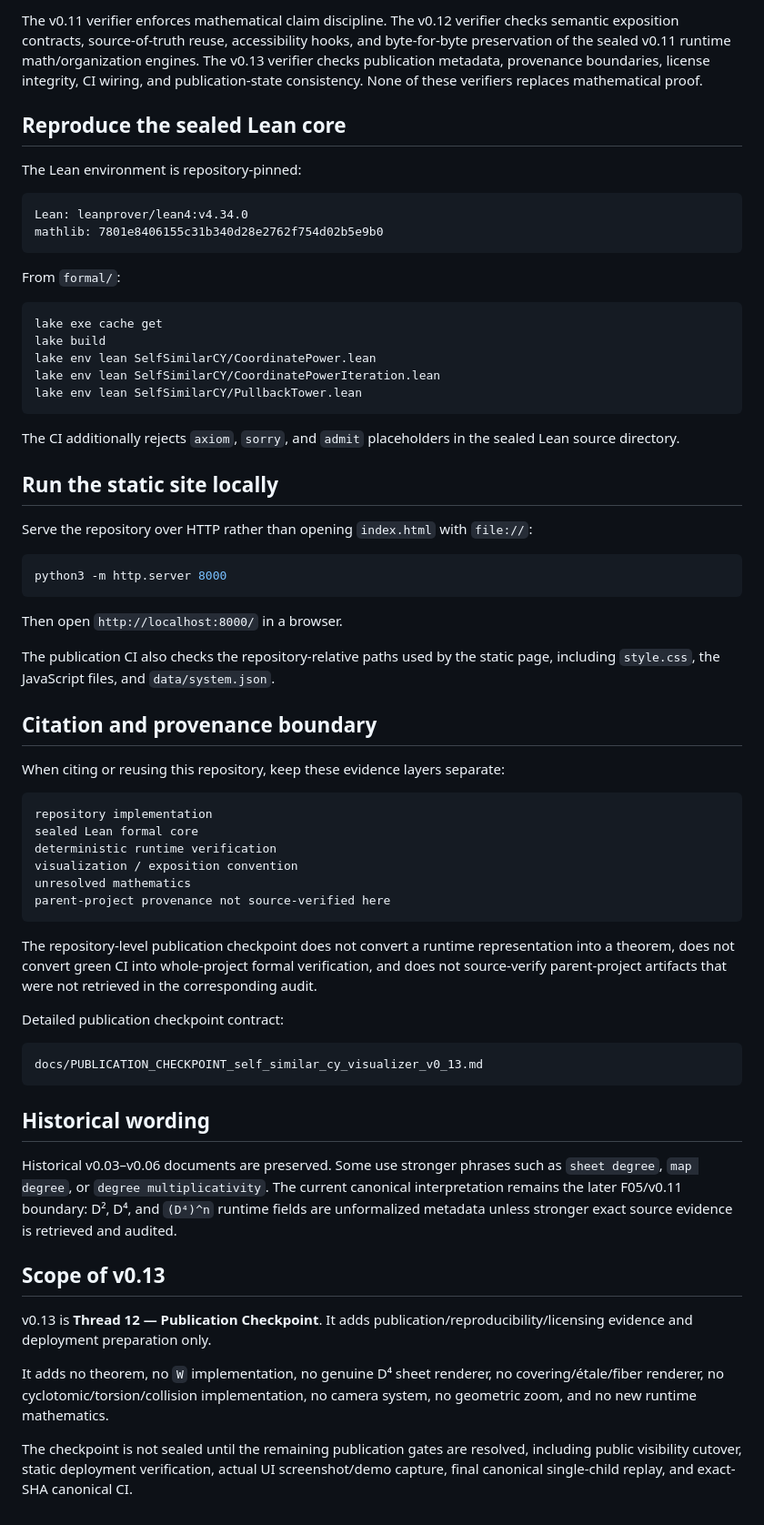
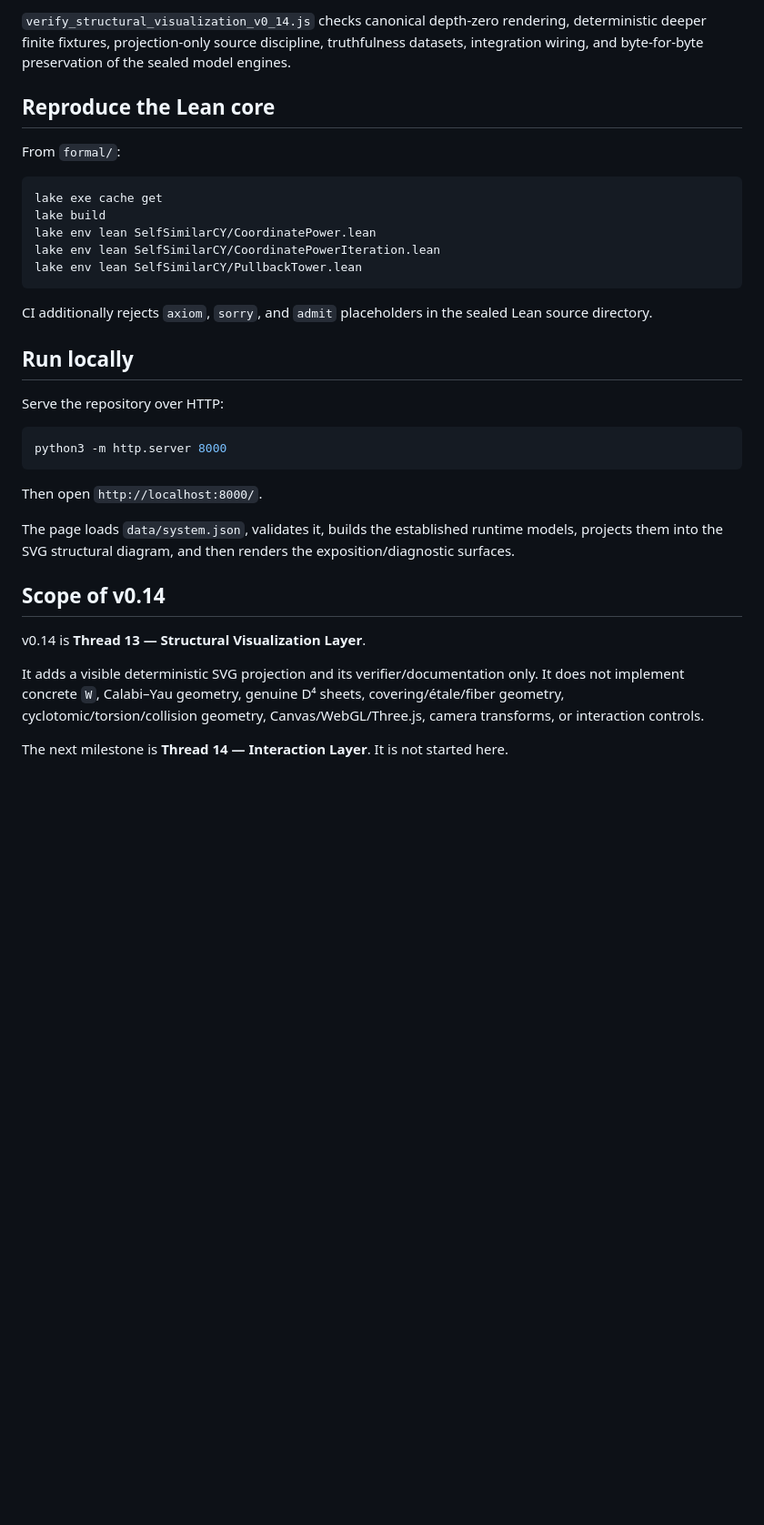
Before and after one commit to Akari-H-111/self-similar-calabi-yau-visualizer, a Markdown page: README.md, the part around one of its changes. Shown at 91% size. GitHub-like rendering; blank space fills up the shorter version.

````diff
--- a/README.md
+++ b/README.md
@@ -257,15 +222,8 @@ node verify_publication_checkpoint_v0_13.js
 ```
 
-The v0.11 verifier enforces mathematical claim discipline. The v0.12 verifier checks semantic exposition contracts, source-of-truth reuse, accessibility hooks, and byte-for-byte preservation of the sealed v0.11 runtime math/organization engines. The v0.13 verifier checks publication metadata, provenance boundaries, license integrity, CI wiring, and publication-state consistency. None of these verifiers replaces mathematical proof.
+`verify_structural_visualization_v0_14.js` checks canonical depth-zero rendering, deterministic deeper finite fixtures, projection-only source discipline, truthfulness datasets, integration wiring, and byte-for-byte preservation of the sealed model engines.
 
-## Reproduce the sealed Lean core
-
-The Lean environment is repository-pinned:
-
-```text
-Lean: leanprover/lean4:v4.34.0
-mathlib: 7801e8406155c31b340d28e2762f754d02b5e9b0
-```
+## Reproduce the Lean core
 
 From `formal/`:
 
@@ -277,49 +235,24 @@ lake env lean SelfSimilarCY/CoordinatePowerIteration.lean
 lake env lean SelfSimilarCY/PullbackTower.lean
 ```
 
-The CI additionally rejects `axiom`, `sorry`, and `admit` placeholders in the sealed Lean source directory.
+CI additionally rejects `axiom`, `sorry`, and `admit` placeholders in the sealed Lean source directory.
 
-## Run the static site locally
+## Run locally
 
-Serve the repository over HTTP rather than opening `index.html` with `file://`:
+Serve the repository over HTTP:
 
 ```bash
 python3 -m http.server 8000
 ```
 
-Then open `http://localhost:8000/` in a browser.
+Then open `http://localhost:8000/`.
 
-The publication CI also checks the repository-relative paths used by the static page, including `style.css`, the JavaScript files, and `data/system.json`.
+The page loads `data/system.json`, validates it, builds the established runtime models, projects them into the SVG structural diagram, and then renders the exposition/diagnostic surfaces.
 
-## Citation and provenance boundary
+## Scope of v0.14
 
-When citing or reusing this repository, keep these evidence layers separate:
+v0.14 is **Thread 13 — Structural Visualization Layer**.
 
-```text
-repository implementation
-sealed Lean formal core
-deterministic runtime verification
-visualization / exposition convention
-unresolved mathematics
-parent-project provenance not source-verified here
-```
+It adds a visible deterministic SVG projection and its verifier/documentation only. It does not implement concrete `W`, Calabi–Yau geometry, genuine D⁴ sheets, covering/étale/fiber geometry, cyclotomic/torsion/collision geometry, Canvas/WebGL/Three.js, camera transforms, or interaction controls.
 
-The repository-level publication checkpoint does not convert a runtime representation into a theorem, does not convert green CI into whole-project formal verification, and does not source-verify parent-project artifacts that were not retrieved in the corresponding audit.
-
-Detailed publication checkpoint contract:
-
-```text
-docs/PUBLICATION_CHECKPOINT_self_similar_cy_visualizer_v0_13.md
-```
-
-## Historical wording
-
-Historical v0.03–v0.06 documents are preserved. Some use stronger phrases such as `sheet degree`, `map degree`, or `degree multiplicativity`. The current canonical interpretation remains the later F05/v0.11 boundary: D², D⁴, and `(D⁴)^n` runtime fields are unformalized metadata unless stronger exact source evidence is retrieved and audited.
-
-## Scope of v0.13
-
-v0.13 is **Thread 12 — Publication Checkpoint**. It adds publication/reproducibility/licensing evidence and deployment preparation only.
-
-It adds no theorem, no `W` implementation, no genuine D⁴ sheet renderer, no covering/étale/fiber renderer, no cyclotomic/torsion/collision implementation, no camera system, no geometric zoom, and no new runtime mathematics.
-
-The checkpoint is not sealed until the remaining publication gates are resolved, including public visibility cutover, static deployment verification, actual UI screenshot/demo capture, final canonical single-child replay, and exact-SHA canonical CI.
+The next milestone is **Thread 14 — Interaction Layer**. It is not started here.
````
Also changed, not shown: other parts of README.md (+89 -124 lines).
